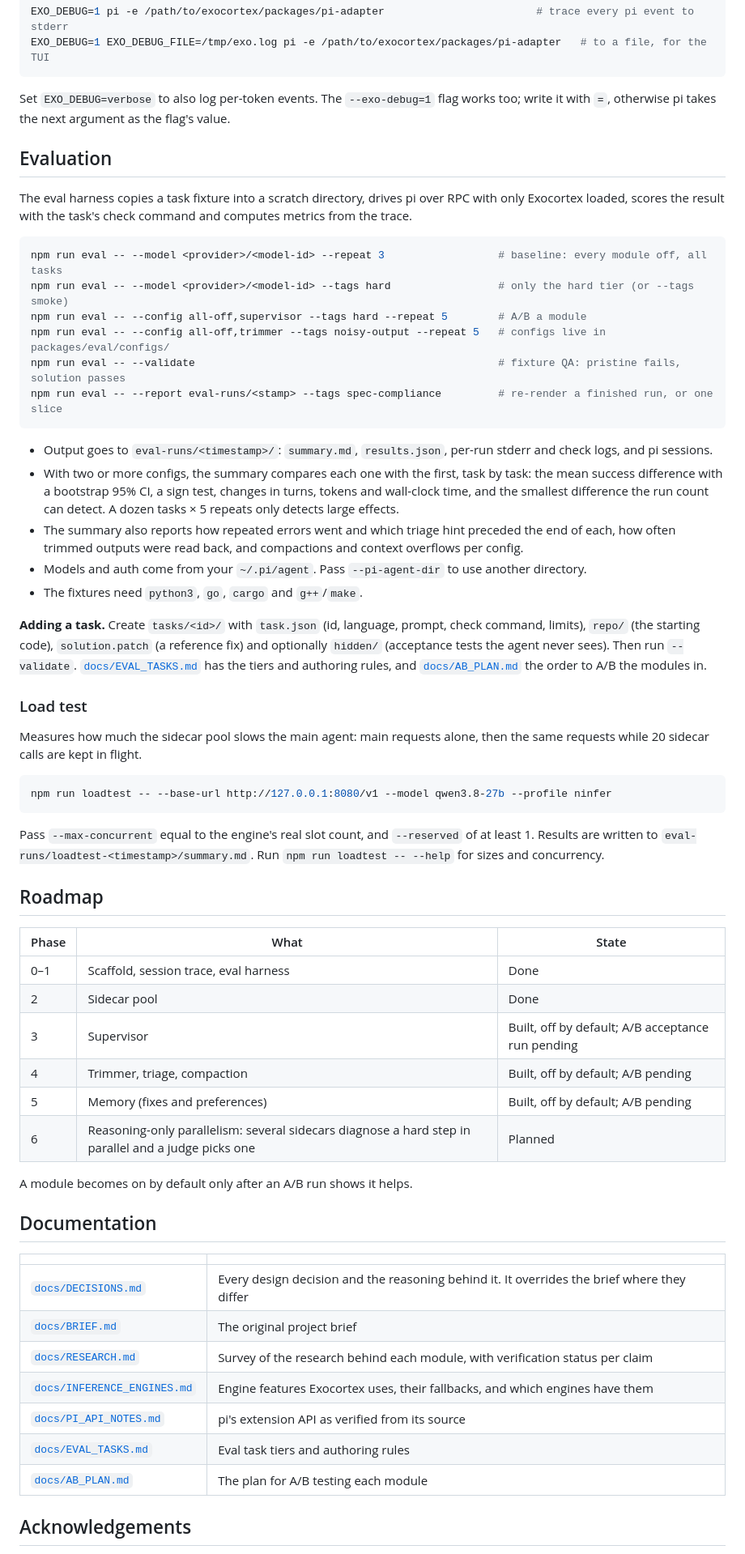
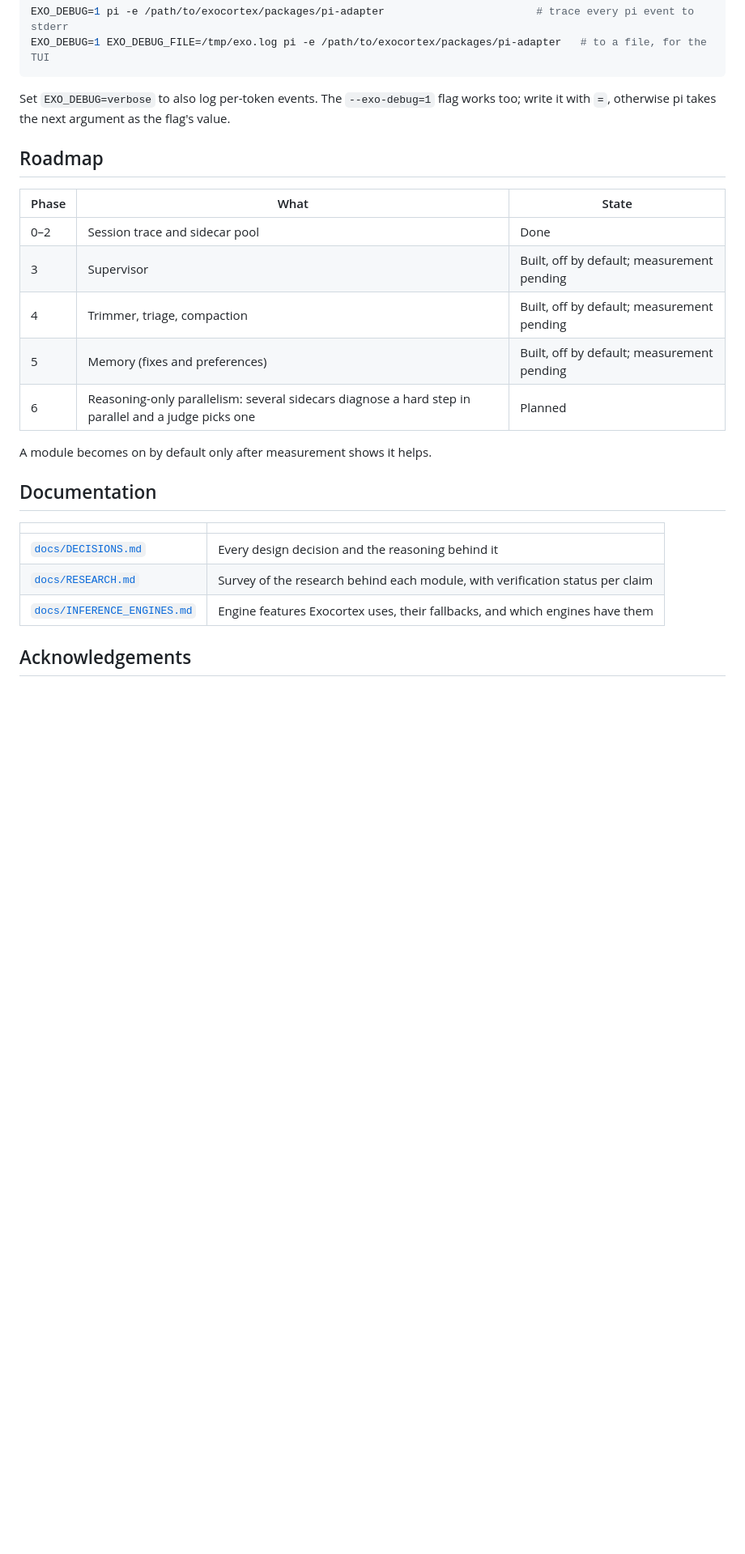
Before and after one commit to dylanbrodiefafard/exocortex, a Markdown page: README.md, the part around one of its changes. Shown at 81% size. Rendered like a GitHub page; blank space fills up the shorter version.

Commit message:
docs: aim the README at end users; drop the evaluation and load test sections
Co-Authored-By: Claude Opus 5.5 <noreply@anthropic.com>

````diff
--- a/README.md
+++ b/README.md
@@ -246,61 +245,25 @@ EXO_DEBUG=1 EXO_DEBUG_FILE=/tmp/exo.log pi -e /path/to/exocortex/packages/pi-ada
 
 Set `EXO_DEBUG=verbose` to also log per-token events. The `--exo-debug=1` flag works too; write it with `=`, otherwise pi takes the next argument as the flag's value.
 
-## Evaluation
-
-The eval harness copies a task fixture into a scratch directory, drives pi over RPC with only Exocortex loaded, scores the result with the task's check command and computes metrics from the trace.
-
-```sh
-npm run eval -- --model <provider>/<model-id> --repeat 3                  # baseline: every module off, all tasks
-npm run eval -- --model <provider>/<model-id> --tags hard                 # only the hard tier (or --tags smoke)
-npm run eval -- --config all-off,supervisor --tags hard --repeat 5        # A/B a module
-npm run eval -- --config all-off,trimmer --tags noisy-output --repeat 5   # configs live in packages/eval/configs/
-npm run eval -- --validate                                                # fixture QA: pristine fails, solution passes
-npm run eval -- --report eval-runs/<stamp> --tags spec-compliance         # re-render a finished run, or one slice
-```
-
-- Output goes to `eval-runs/<timestamp>/`: `summary.md`, `results.json`, per-run stderr and check logs, and pi sessions.
-- With two or more configs, the summary compares each one with the first, task by task: the mean success difference with a bootstrap 95% CI, a sign test, changes in turns, tokens and wall-clock time, and the smallest difference the run count can detect. A dozen tasks × 5 repeats only detects large effects.
-- The summary also reports how repeated errors went and which triage hint preceded the end of each, how often trimmed outputs were read back, and compactions and context overflows per config.
-- Models and auth come from your `~/.pi/agent`. Pass `--pi-agent-dir` to use another directory.
-- The fixtures need `python3`, `go`, `cargo` and `g++`/`make`.
-
-**Adding a task.** Create `tasks/<id>/` with `task.json` (id, language, prompt, check command, limits), `repo/` (the starting code), `solution.patch` (a reference fix) and optionally `hidden/` (acceptance tests the agent never sees). Then run `--validate`. [`docs/EVAL_TASKS.md`](docs/EVAL_TASKS.md) has the tiers and authoring rules, and [`docs/AB_PLAN.md`](docs/AB_PLAN.md) the order to A/B the modules in.
-
-### Load test
-
-Measures how much the sidecar pool slows the main agent: main requests alone, then the same requests while 20 sidecar calls are kept in flight.
-
-```sh
-npm run loadtest -- --base-url http://127.0.0.1:8080/v1 --model qwen3.8-27b --profile ninfer
-```
-
-Pass `--max-concurrent` equal to the engine's real slot count, and `--reserved` of at least 1. Results are written to `eval-runs/loadtest-<timestamp>/summary.md`. Run `npm run loadtest -- --help` for sizes and concurrency.
-
 ## Roadmap
 
 | Phase | What | State |
 |---|---|---|
-| 0–1 | Scaffold, session trace, eval harness | Done |
-| 2 | Sidecar pool | Done |
-| 3 | Supervisor | Built, off by default; A/B acceptance run pending |
-| 4 | Trimmer, triage, compaction | Built, off by default; A/B pending |
-| 5 | Memory (fixes and preferences) | Built, off by default; A/B pending |
+| 0–2 | Session trace and sidecar pool | Done |
+| 3 | Supervisor | Built, off by default; measurement pending |
+| 4 | Trimmer, triage, compaction | Built, off by default; measurement pending |
+| 5 | Memory (fixes and preferences) | Built, off by default; measurement pending |
 | 6 | Reasoning-only parallelism: several sidecars diagnose a hard step in parallel and a judge picks one | Planned |
 
-A module becomes on by default only after an A/B run shows it helps.
+A module becomes on by default only after measurement shows it helps.
 
 ## Documentation
 
 | | |
 |---|---|
-| [`docs/DECISIONS.md`](docs/DECISIONS.md) | Every design decision and the reasoning behind it. It overrides the brief where they differ |
-| [`docs/BRIEF.md`](docs/BRIEF.md) | The original project brief |
+| [`docs/DECISIONS.md`](docs/DECISIONS.md) | Every design decision and the reasoning behind it |
 | [`docs/RESEARCH.md`](docs/RESEARCH.md) | Survey of the research behind each module, with verification status per claim |
 | [`docs/INFERENCE_ENGINES.md`](docs/INFERENCE_ENGINES.md) | Engine features Exocortex uses, their fallbacks, and which engines have them |
-| [`docs/PI_API_NOTES.md`](docs/PI_API_NOTES.md) | pi's extension API as verified from its source |
-| [`docs/EVAL_TASKS.md`](docs/EVAL_TASKS.md) | Eval task tiers and authoring rules |
-| [`docs/AB_PLAN.md`](docs/AB_PLAN.md) | The plan for A/B testing each module |
 
 ## Acknowledgements
 
````
Also changed, not shown: other parts of README.md (+4 -5 lines).
